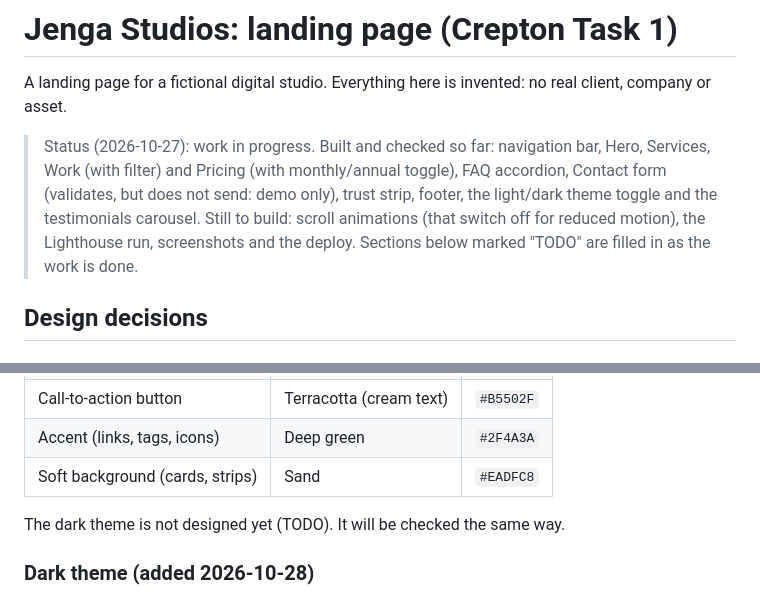
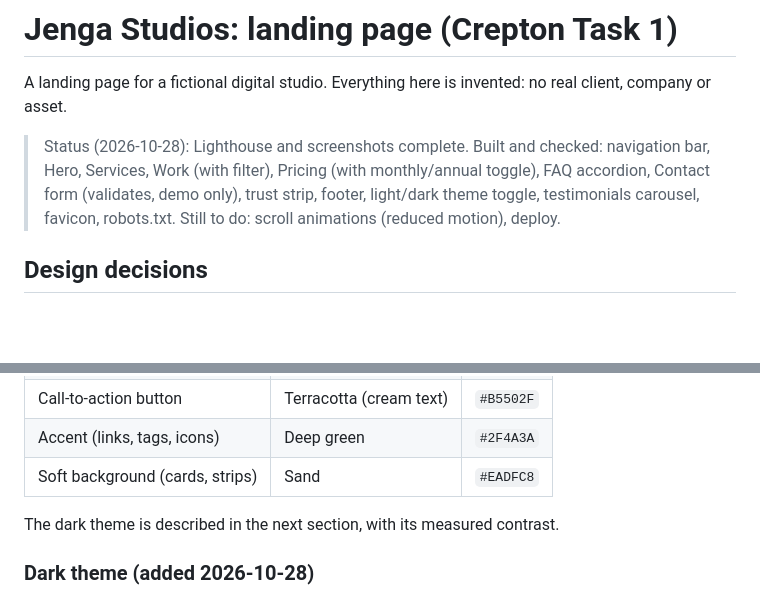
Before and after one commit to Danny3929/studio-landing, a Markdown page: README.md, 2 parts joined by grey strips. GitHub-like rendering; blank space fills up the shorter version.

```diff
--- a/README.md
+++ b/README.md
@@ -2,7 +2,7 @@
 
 A landing page for a fictional digital studio. Everything here is invented: no real client, company or asset.
 
-> Status (2026-10-27): work in progress. Built and checked so far: navigation bar, Hero, Services, Work (with filter) and Pricing (with monthly/annual toggle), FAQ accordion, Contact form (validates, but does not send: demo only), trust strip, footer, the light/dark theme toggle and the testimonials carousel. Still to build: scroll animations (that switch off for reduced motion), the Lighthouse run, screenshots and the deploy. Sections below marked "TODO" are filled in as the work is done.
+> Status (2026-10-28): Lighthouse and screenshots complete. Built and checked: navigation bar, Hero, Services, Work (with filter), Pricing (with monthly/annual toggle), FAQ accordion, Contact form (validates, demo only), trust strip, footer, light/dark theme toggle, testimonials carousel, favicon, robots.txt. Still to do: scroll animations (reduced motion), deploy.
 
 ## Design decisions
 
@@ -42,7 +42,7 @@ A landing page for a fictional digital studio. Everything here is invented: no r
 | Accent (links, tags, icons) | Deep green | `#2F4A3A` |
 | Soft background (cards, strips) | Sand | `#EADFC8` |
 
-The dark theme is not designed yet (TODO). It will be checked the same way.
+The dark theme is described in the next section, with its measured contrast.
 
 ### Dark theme (added 2026-10-28)
 The theme follows the visitor's system setting until they press the button; then their choice is saved in the browser (`localStorage`, key `jenga-theme`, value `light` or `dark`) and wins. A small script in `index.html` sets the theme before the page paints, so there is no white flash.
```
Also changed, not shown: other parts of README.md (+41 -2 lines), docs/screenshot-desktop.png (added), docs/screenshot-mobile.png (added), 1 other file.
